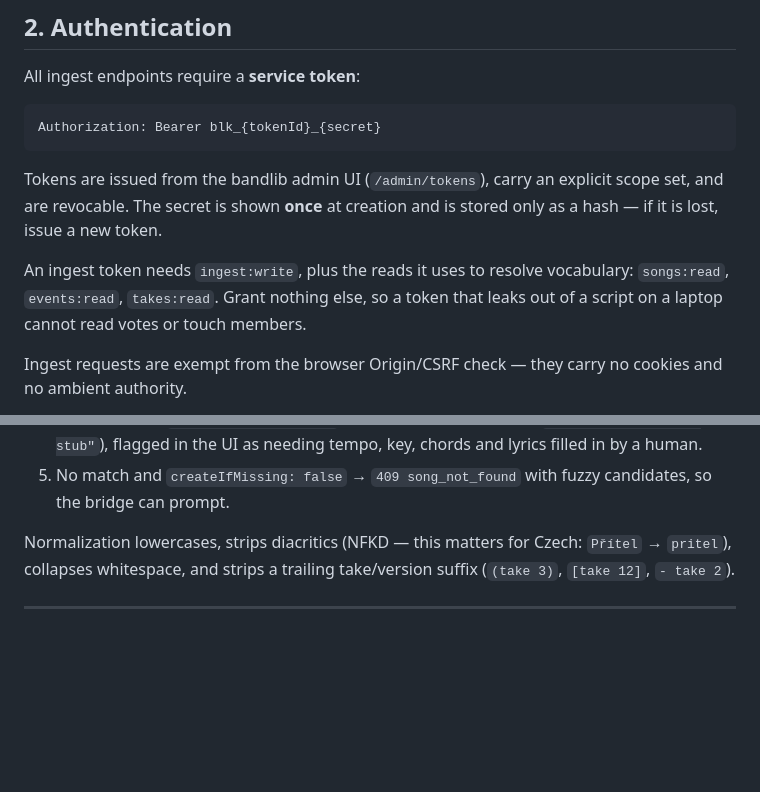
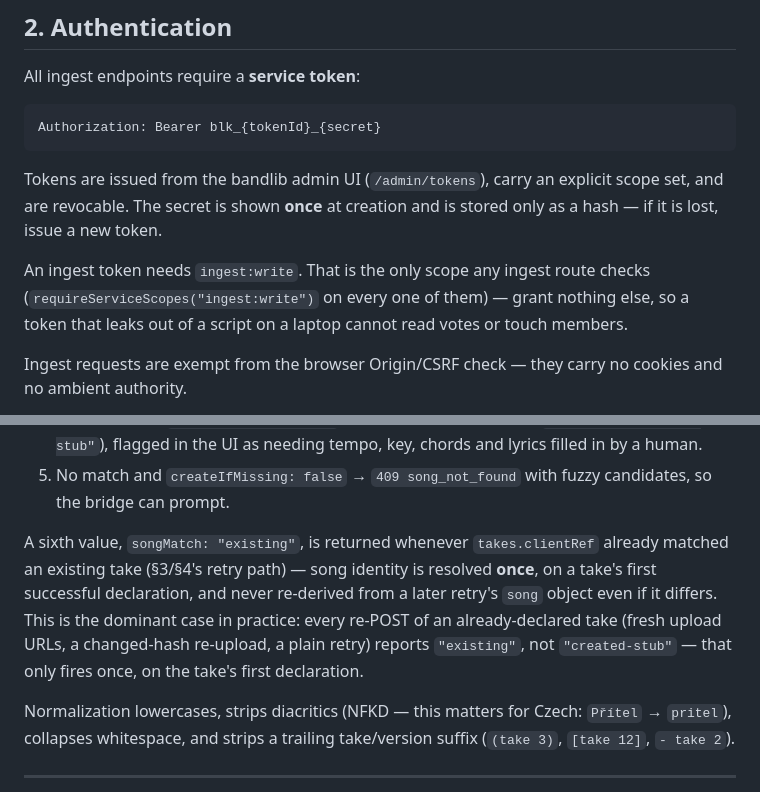
Before and after one commit to bandplate/bandplate, a Markdown page: docs/ingest-contract-v1.md, 2 parts joined by grey strips. Drawn GitHub-style; blank space fills up the shorter version.

```diff
--- a/docs/ingest-contract-v1.md
+++ b/docs/ingest-contract-v1.md
@@ -53,9 +53,10 @@ Tokens are issued from the bandlib admin UI (`/admin/tokens`), carry an explicit
 scope set, and are revocable. The secret is shown **once** at creation and is
 stored only as a hash — if it is lost, issue a new token.
 
-An ingest token needs `ingest:write`, plus the reads it uses to resolve
-vocabulary: `songs:read`, `events:read`, `takes:read`. Grant nothing else, so a
-token that leaks out of a script on a laptop cannot read votes or touch members.
+An ingest token needs `ingest:write`. That is the only scope any ingest route
+checks (`requireServiceScopes("ingest:write")` on every one of them) — grant
+nothing else, so a token that leaks out of a script on a laptop cannot read
+votes or touch members.
 
 Ingest requests are exempt from the browser Origin/CSRF check — they carry no
 cookies and no ambient authority.
@@ -254,6 +275,14 @@ Resolution order, first match wins:
    and lyrics filled in by a human.
 5. No match and `createIfMissing: false` → `409 song_not_found` with fuzzy
    candidates, so the bridge can prompt.
+
+A sixth value, `songMatch: "existing"`, is returned whenever `takes.clientRef`
+already matched an existing take (§3/§4's retry path) — song identity is
+resolved **once**, on a take's first successful declaration, and never
+re-derived from a later retry's `song` object even if it differs. This is the
+dominant case in practice: every re-POST of an already-declared take (fresh
+upload URLs, a changed-hash re-upload, a plain retry) reports `"existing"`,
+not `"created-stub"` — that only fires once, on the take's first declaration.
 
 Normalization lowercases, strips diacritics (NFKD — this matters for Czech:
 `Přítel` → `pritel`), collapses whitespace, and strips a trailing take/version
```
Also changed, not shown: other parts of docs/ingest-contract-v1.md (+36 -9 lines).
